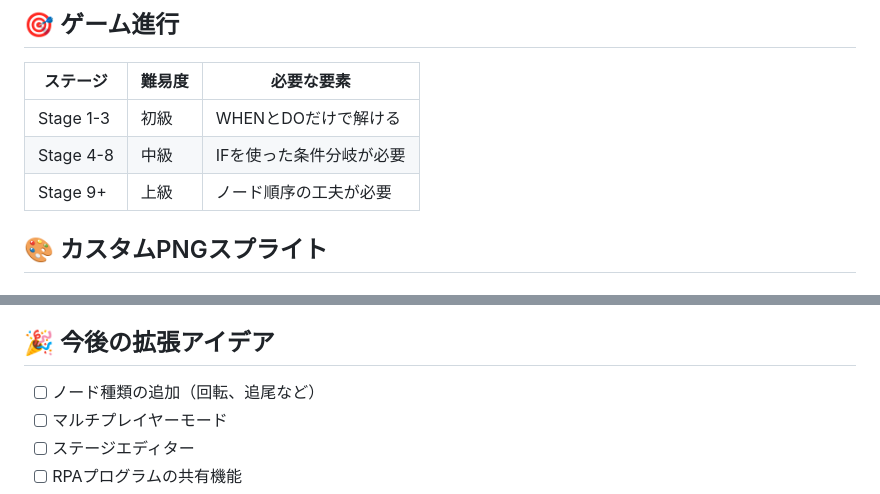
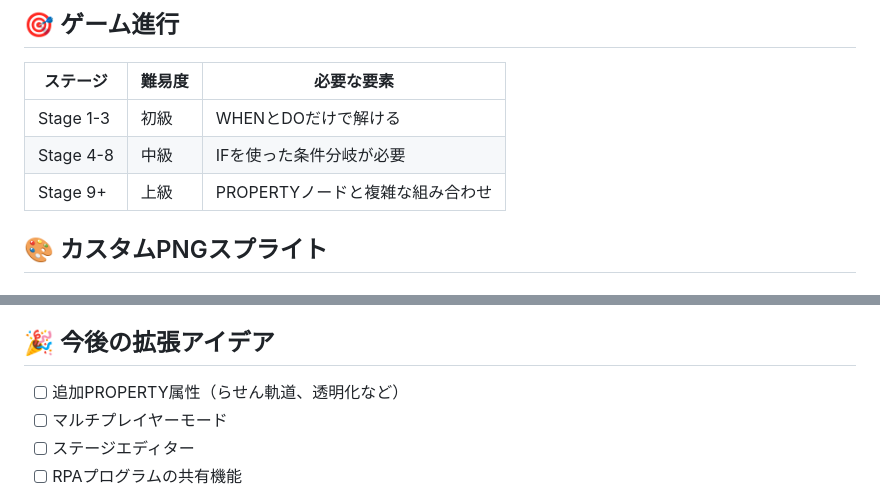
Before and after one commit to Ma-saan/Bullet-Programming-Shooter, a Markdown page: README.md, 2 parts joined by grey strips. GitHub-like rendering.

```diff
--- a/README.md
+++ b/README.md
@@ -138,7 +159,7 @@ php -S localhost:8000
 |---------|--------|-----------|
 | Stage 1-3 | 初級 | WHENとDOだけで解ける |
 | Stage 4-8 | 中級 | IFを使った条件分岐が必要 |
-| Stage 9+ | 上級 | ノード順序の工夫が必要 |
+| Stage 9+ | 上級 | PROPERTYノードと複雑な組み合わせ |
 
 ## 🎨 カスタムPNGスプライト
 
@@ -216,7 +239,7 @@ physics: {
 
 ## 🎉 今後の拡張アイデア
 
-- [ ] ノード種類の追加（回転、追尾など）
+- [ ] 追加PROPERTY属性（らせん軌道、透明化など）
 - [ ] マルチプレイヤーモード
 - [ ] ステージエディター
 - [ ] RPAプログラムの共有機能
```
Also changed, not shown: other parts of README.md (+39 -15 lines).
